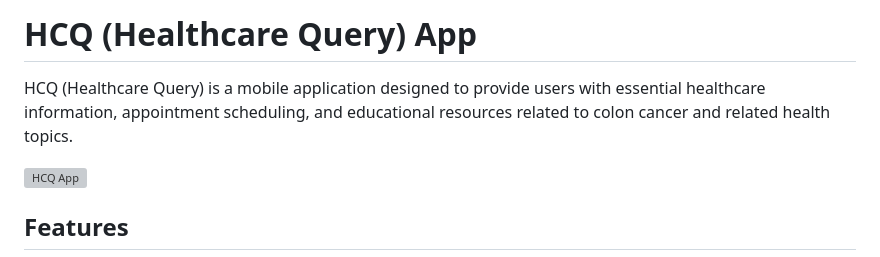
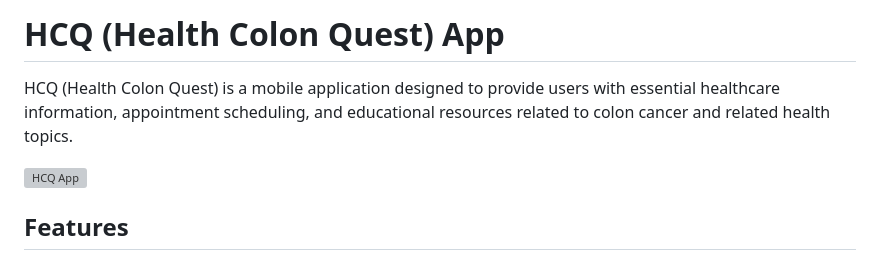
Before and after one commit to zahidprvz/hcq, a Markdown page: README.md, the part around the change. Drawn GitHub-style; grey boxes are pictures that could not be loaded.

```diff
--- a/README.md
+++ b/README.md
@@ -1,6 +1,6 @@
-# HCQ (Healthcare Query) App
+# HCQ (Health Colon Quest) App
 
-HCQ (Healthcare Query) is a mobile application designed to provide users with essential healthcare information, appointment scheduling, and educational resources related to colon cancer and related health topics.
+HCQ (Health Colon Quest) is a mobile application designed to provide users with essential healthcare information, appointment scheduling, and educational resources related to colon cancer and related health topics.
 
 ![HCQ App](screenshots/hcq_app.png)
 
```
